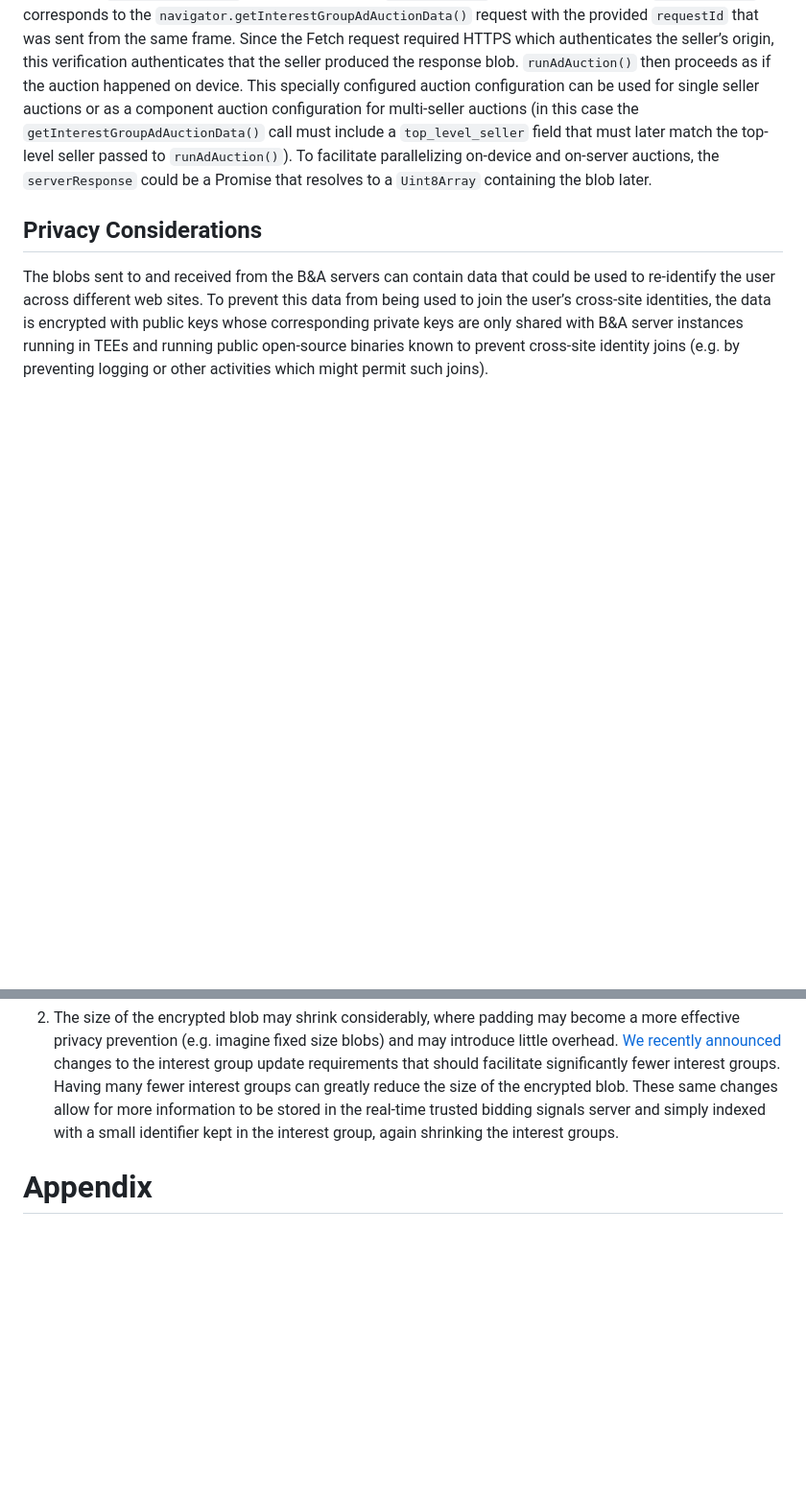
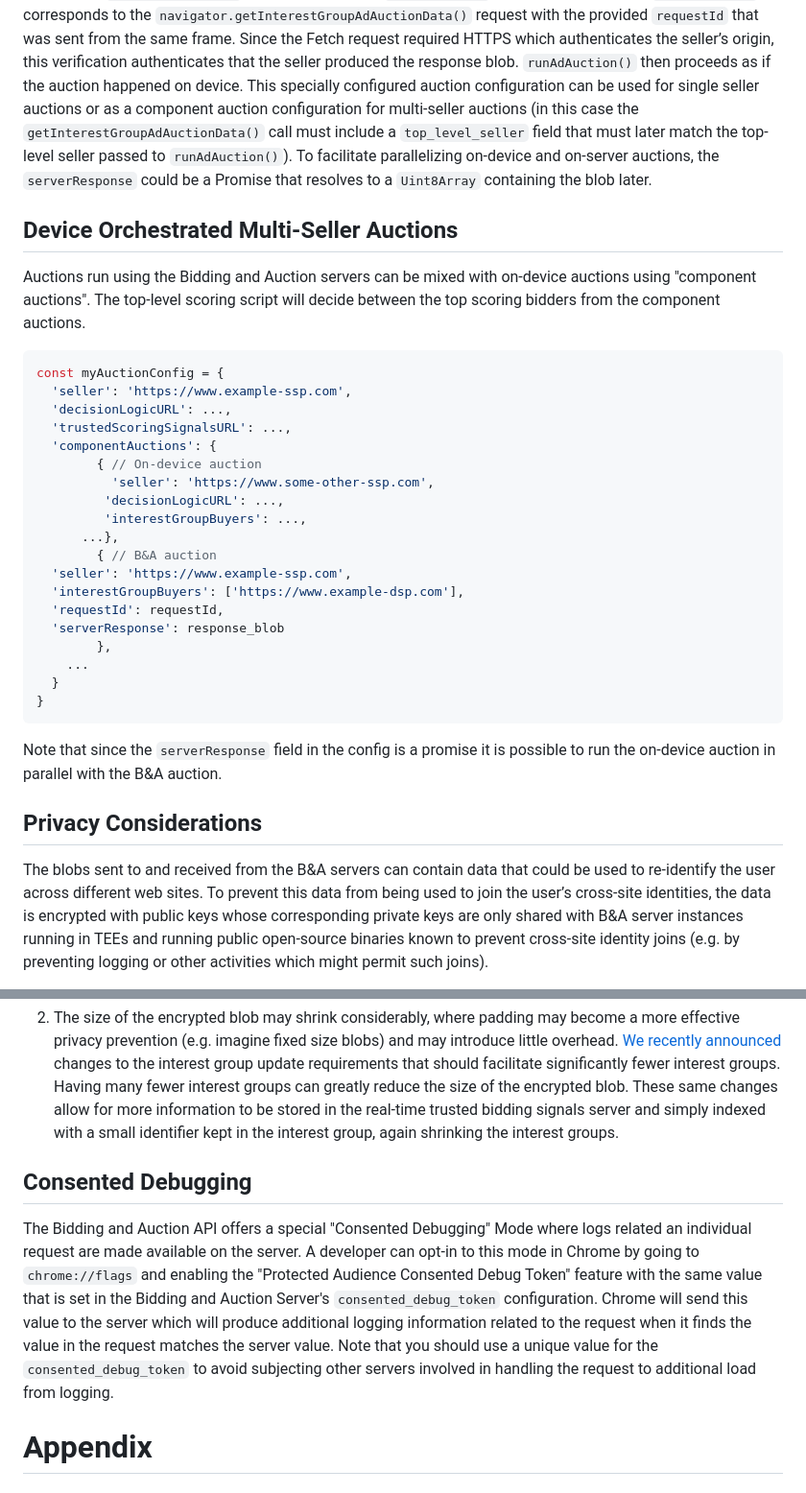
Before and after one commit to WICG/turtledove, a Markdown page: FLEDGE_browser_bidding_and_auction_API.md, 2 parts joined by grey strips. Shown at 96% size. Drawn GitHub-style; blank space fills up the shorter version.

Commit message:
Add description of Consented Debugging and multiseller auctions for B&A

````diff
--- a/FLEDGE_browser_bidding_and_auction_API.md
+++ b/FLEDGE_browser_bidding_and_auction_API.md
@@ -91,6 +91,37 @@ const auctionResultPromise = navigator.runAdAuction({
 
 The browser verifies it witnessed a Fetch request to the `seller`’s origin with `"adAuctionHeaders: true"` that included an `Ad-Auction-Result` header with hash of `response_blob`. It also checks that the `response_blob` corresponds to the `navigator.getInterestGroupAdAuctionData()` request with the provided `requestId` that was sent from the same frame. Since the Fetch request required HTTPS which authenticates the seller’s origin, this verification authenticates that the seller produced the response blob. `runAdAuction()` then proceeds as if the auction happened on device. This specially configured auction configuration can be used for single seller auctions or as a component auction configuration for multi-seller auctions (in this case the `getInterestGroupAdAuctionData()` call must include a `top_level_seller` field that must later match the top-level seller passed to `runAdAuction()`). To facilitate parallelizing on-device and on-server auctions, the `serverResponse` could be a Promise that resolves to a `Uint8Array` containing the blob later.
 
+## Device Orchestrated Multi-Seller Auctions
+
+Auctions run using the Bidding and Auction servers can be mixed with on-device
+auctions using "component auctions". The top-level scoring script will decide
+between the top scoring bidders from the component auctions.
+
+```javascript
+const myAuctionConfig = {
+  'seller': 'https://www.example-ssp.com',
+  'decisionLogicURL': ...,
+  'trustedScoringSignalsURL': ...,
+  'componentAuctions': {
+        { // On-device auction
+          'seller': 'https://www.some-other-ssp.com',
+         'decisionLogicURL': ...,
+         'interestGroupBuyers': ...,
+      ...},
+        { // B&A auction
+  'seller': 'https://www.example-ssp.com',
+  'interestGroupBuyers': ['https://www.example-dsp.com'],
+  'requestId': requestId,
+  'serverResponse': response_blob
+        },
+    ...
+  }
+}
+```
+
+Note that since the `serverResponse` field in the config is a promise it is
+possible to run the on-device auction in parallel with the B&A auction.
+
 ## Privacy Considerations
 
 The blobs sent to and received from the B&A servers can contain data that could be used to re-identify the user across different web sites. To prevent this data from being used to join the user’s cross-site identities, the data is encrypted with public keys whose corresponding private keys are only shared with B&A server instances running in TEEs and running public open-source binaries known to prevent cross-site identity joins (e.g. by preventing logging or other activities which might permit such joins).
@@ -113,6 +144,19 @@ Exposing size of the blob is a temporary leak that we hope to mitigate in the fu
 1.  As TEEs become more prevalent and adtechs gain experience operating and deploying them, we can reconsider whether the server that the browser sends the blob to could in fact be a trusted one operating in a TEE.
 
 1.  The size of the encrypted blob may shrink considerably, where padding may become a more effective privacy prevention (e.g. imagine fixed size blobs) and may introduce little overhead. [We recently announced](https://github.com/WICG/turtledove/issues/361#issuecomment-1430069343) changes to the interest group update requirements that should facilitate significantly fewer interest groups. Having many fewer interest groups can greatly reduce the size of the encrypted blob. These same changes allow for more information to be stored in the real-time trusted bidding signals server and simply indexed with a small identifier kept in the interest group, again shrinking the interest groups.
+
+## Consented Debugging
+
+The Bidding and Auction API offers a special "Consented Debugging" Mode where
+logs related an individual request are made available on the server. A developer
+can opt-in to this mode in Chrome by going to `chrome://flags` and enabling the
+"Protected Audience Consented Debug Token" feature with the same value that is
+set in the Bidding and Auction Server's `consented_debug_token` configuration.
+Chrome will send this value to the server which will produce additional logging
+information related to the request when it finds the value in the request
+matches the server value. Note that you should use a unique value for the
+`consented_debug_token` to avoid subjecting other servers involved in handling
+the request to additional load from logging.
 
 # Appendix
 
````
